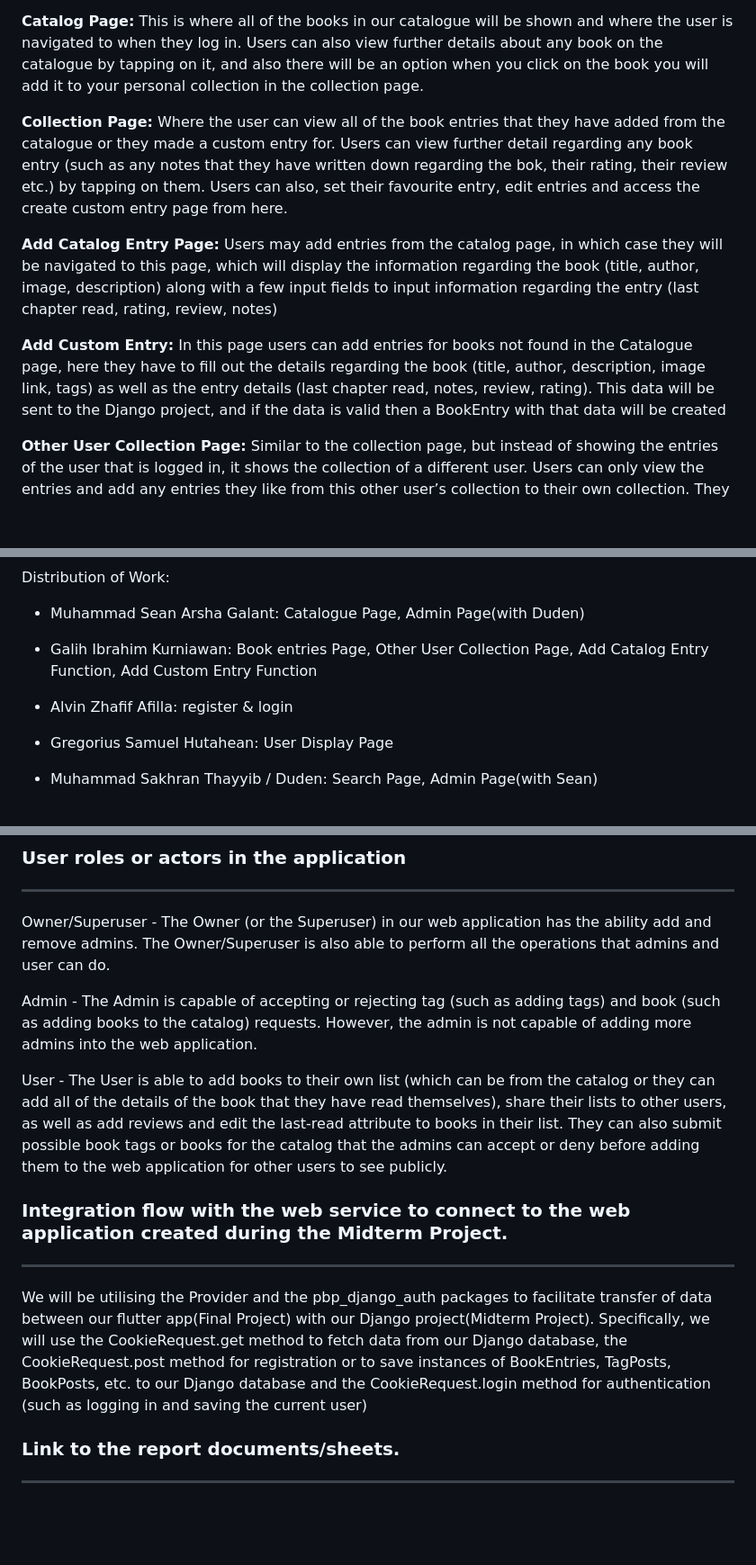
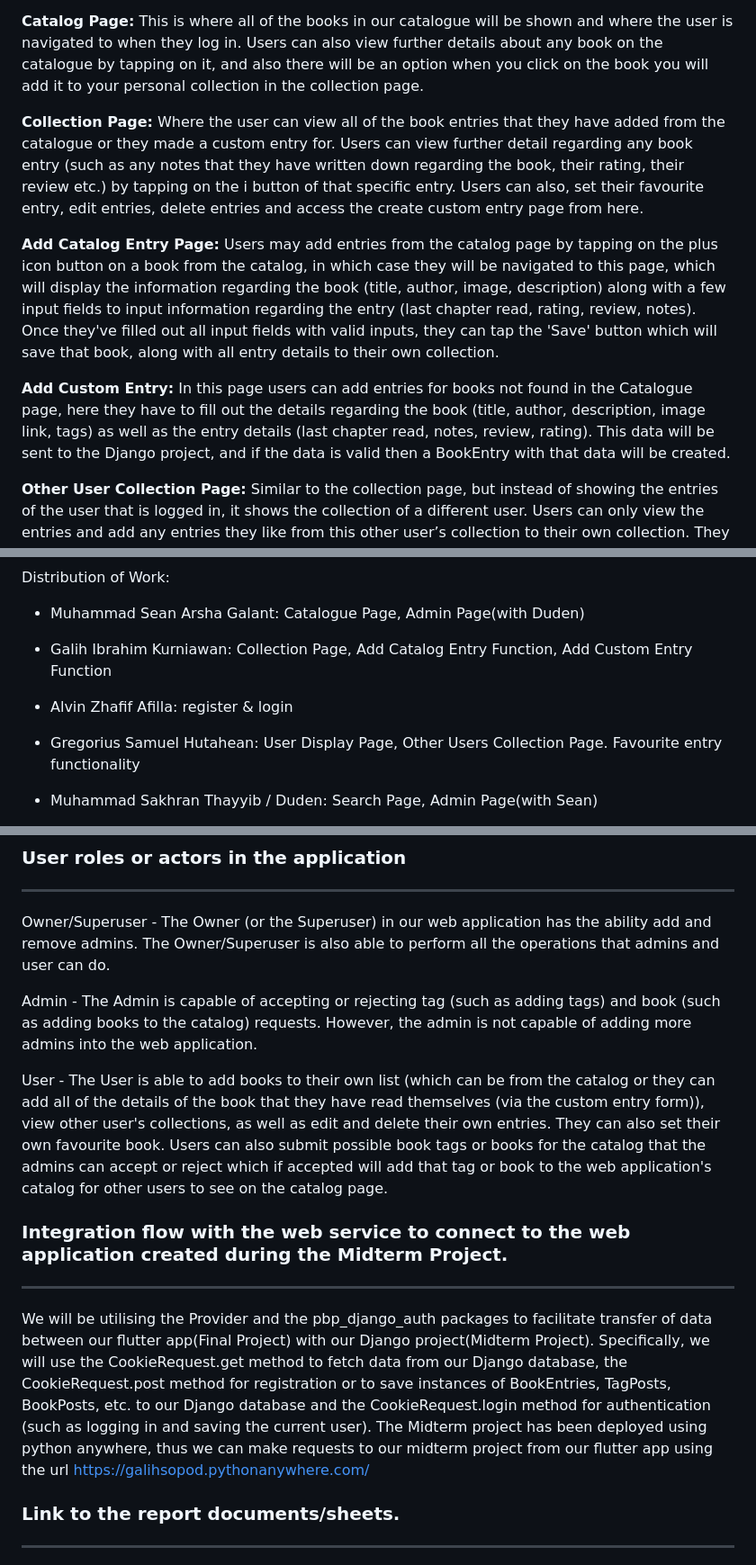
Before and after one commit to TomoriNow/flutter-midoku-final, a Markdown page: README.md, 3 parts joined by grey strips. Shown at 90% size. Rendered like a GitHub page; blank space fills up the shorter version.

```diff
--- a/README.md
+++ b/README.md
@@ -61,13 +61,13 @@ Pages and Important widgets to be implemented:
 **Catalog Page:** This is where all of the books in our catalogue will be shown and where the user is navigated to when they log in. Users can also view further details about any book on the catalogue by tapping on it, and also there will be an option when you click on the book you will add it to your personal collection in the collection page.
 
 
-**Collection Page:** Where the user can view all of the book entries that they have added from the catalogue or they made a custom entry for. Users can view further detail regarding any book entry (such as any notes that they have written down regarding the bok, their rating, their review etc.) by tapping on them. Users can also, set their favourite entry, edit entries and access the create custom entry page from here.
+**Collection Page:** Where the user can view all of the book entries that they have added from the catalogue or they made a custom entry for. Users can view further detail regarding any book entry (such as any notes that they have written down regarding the book, their rating, their review etc.) by tapping on the i button of that specific entry. Users can also, set their favourite entry, edit entries, delete entries and access the create custom entry page from here.
 
 
-**Add Catalog Entry Page:** Users may add entries from the catalog page, in which case they will be navigated to this page, which will display the information regarding the book (title, author, image, description) along with a few input fields to input information regarding the entry (last chapter read, rating, review, notes)
+**Add Catalog Entry Page:** Users may add entries from the catalog page by tapping on the plus icon button on a book from the catalog, in which case they will be navigated to this page, which will display the information regarding the book (title, author, image, description) along with a few input fields to input information regarding the entry (last chapter read, rating, review, notes). Once they've filled out all input fields with valid inputs, they can tap the 'Save' button which will save that book, along with all entry details to their own collection.
 
 
-**Add Custom Entry:** In this page users can add entries for books not found in the Catalogue page, here they have to fill out the details regarding the book (title, author, description, image link, tags) as well as the entry details (last chapter read, notes, review, rating). This data will be sent to the Django project, and if the data is valid then a BookEntry with that data will be created
+**Add Custom Entry:** In this page users can add entries for books not found in the Catalogue page, here they have to fill out the details regarding the book (title, author, description, image link, tags) as well as the entry details (last chapter read, notes, review, rating). This data will be sent to the Django project, and if the data is valid then a BookEntry with that data will be created.
 
 
 **Other User Collection Page:** Similar to the collection page, but instead of showing the entries of the user that is logged in, it shows the collection of a different user. Users can only view the entries and add any entries they like from this other user’s collection to their own collection. They can’t edit entries nor set any entries as favourite, however admins (superusers and staff) may be able to delete entries if they deem that that entry is inappropriate (will mostly occur if users add an inappropriate custom entry).
@@ -88,13 +88,13 @@ Distribution of Work:
 * Muhammad Sean Arsha Galant: Catalogue Page, Admin Page(with Duden)
 
 
-* Galih Ibrahim Kurniawan: Book entries Page, Other User Collection Page, Add Catalog Entry Function, Add Custom Entry Function
+* Galih Ibrahim Kurniawan: Collection Page, Add Catalog Entry Function, Add Custom Entry Function
 
 
 * Alvin Zhafif Afilla: register & login
 
 
-* Gregorius Samuel Hutahean: User Display Page
+* Gregorius Samuel Hutahean: User Display Page, Other Users Collection Page. Favourite entry functionality
 
 
 * Muhammad Sakhran Thayyib / Duden: Search Page, Admin Page(with Sean)
@@ -107,11 +107,11 @@ Owner/Superuser - The Owner (or the Superuser) in our web application has the ab
 
 Admin - The Admin is capable of accepting or rejecting tag (such as adding tags) and book (such as adding books to the catalog) requests. However, the admin is not capable of adding more admins into the web application.
 
-User - The User is able to add books to their own list (which can be from the catalog or they can add all of the details of the book that they have read themselves), share their lists to other users, as well as add reviews and edit the last-read attribute to books in their list. They can also submit possible book tags or books for the catalog that the admins can accept or deny before adding them to the web application for other users to see publicly.
+User - The User is able to add books to their own list (which can be from the catalog or they can add all of the details of the book that they have read themselves (via the custom entry form)), view other user's collections, as well as edit and delete their own entries. They can also set their own favourite book. Users can also submit possible book tags or books for the catalog that the admins can accept or reject which if accepted will add that tag or book to the web application's catalog for other users to see on the catalog page.
 
 ### Integration flow with the web service to connect to the web application created during the Midterm Project.
 __________________
-We will be utilising the Provider and the pbp_django_auth packages to facilitate transfer of data between our flutter app(Final Project) with our Django project(Midterm Project). Specifically, we will use the CookieRequest.get method to fetch data from our Django database, the CookieRequest.post method for registration or to save instances of BookEntries, TagPosts, BookPosts, etc. to our Django database and the CookieRequest.login method for authentication (such as logging in and saving the current user)
+We will be utilising the Provider and the pbp_django_auth packages to facilitate transfer of data between our flutter app(Final Project) with our Django project(Midterm Project). Specifically, we will use the CookieRequest.get method to fetch data from our Django database, the CookieRequest.post method for registration or to save instances of BookEntries, TagPosts, BookPosts, etc. to our Django database and the CookieRequest.login method for authentication (such as logging in and saving the current user). The Midterm project has been deployed using python anywhere, thus we can make requests to our midterm project from our flutter app using the url https://galihsopod.pythonanywhere.com/
 
 
 ### Link to the report documents/sheets.
```
Also changed, not shown: other parts of README.md (+1 -1 lines).
